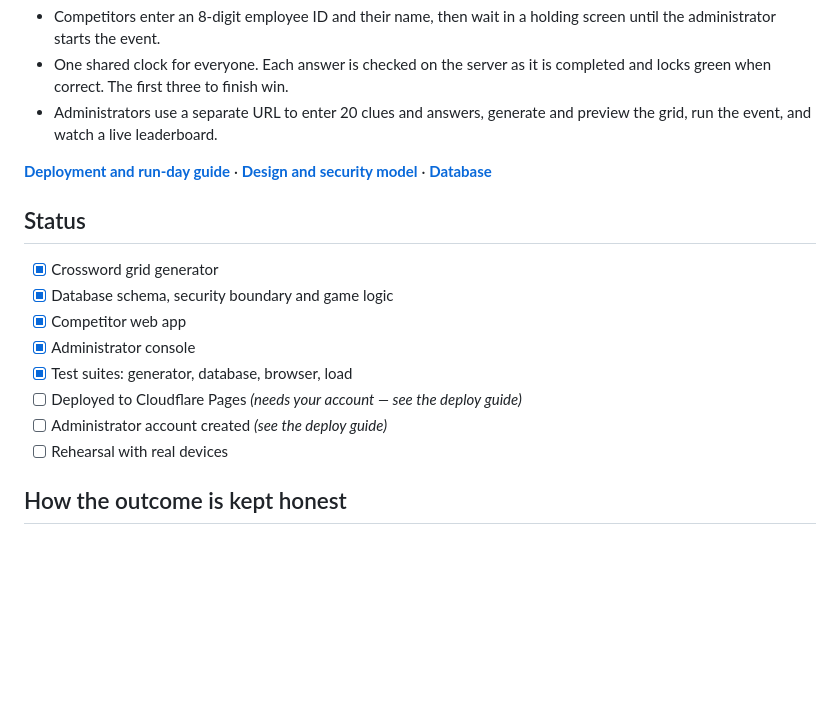
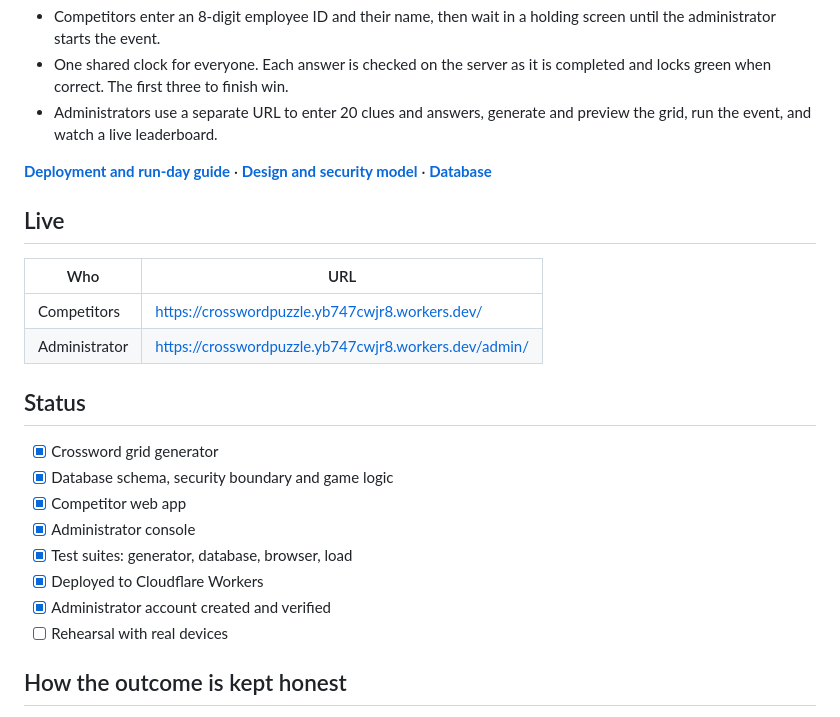
Before and after one commit to sunnytan30/CrosswordPuzzle, a Markdown page: README.md, the part around the change. Drawn GitHub-style; blank space fills up the shorter version.

```diff
--- a/README.md
+++ b/README.md
@@ -13,6 +13,13 @@ any mobile or desktop browser, hosted on free tiers.
 **[Deployment and run-day guide](docs/DEPLOY.md)** · **[Design and security
 model](docs/DESIGN.md)** · **[Database](supabase/README.md)**
 
+## Live
+
+| Who | URL |
+|---|---|
+| Competitors | https://crosswordpuzzle.yb747cwjr8.workers.dev/ |
+| Administrator | https://crosswordpuzzle.yb747cwjr8.workers.dev/admin/ |
+
 ## Status
 
 - [x] Crossword grid generator
@@ -20,8 +27,8 @@ model](docs/DESIGN.md)** · **[Database](supabase/README.md)**
 - [x] Competitor web app
 - [x] Administrator console
 - [x] Test suites: generator, database, browser, load
-- [ ] Deployed to Cloudflare Pages *(needs your account — see the deploy guide)*
-- [ ] Administrator account created *(see the deploy guide)*
+- [x] Deployed to Cloudflare Workers
+- [x] Administrator account created and verified
 - [ ] Rehearsal with real devices
 
 ## How the outcome is kept honest
```
Also changed, not shown: docs/DEPLOY.md (+19 -25 lines).
